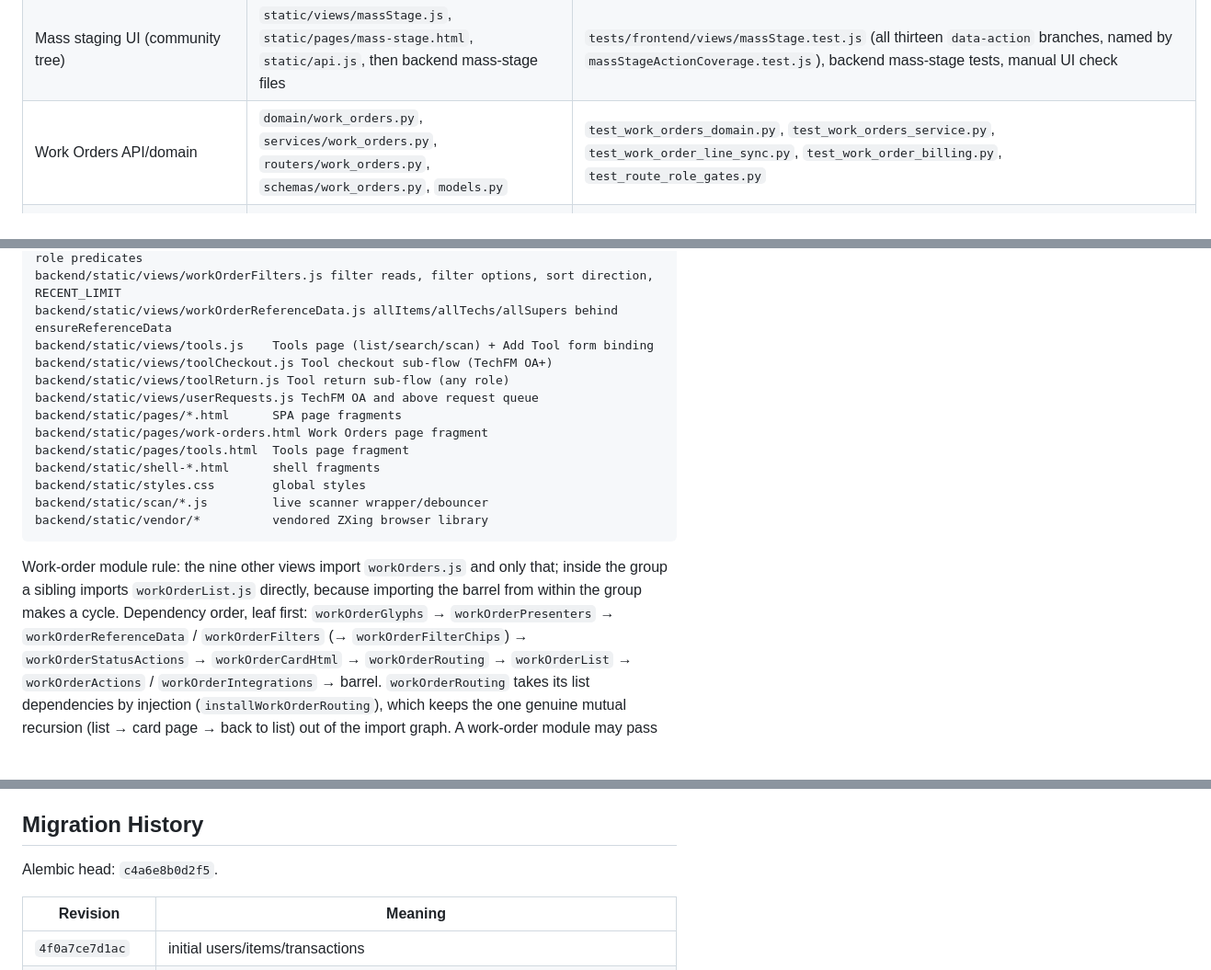
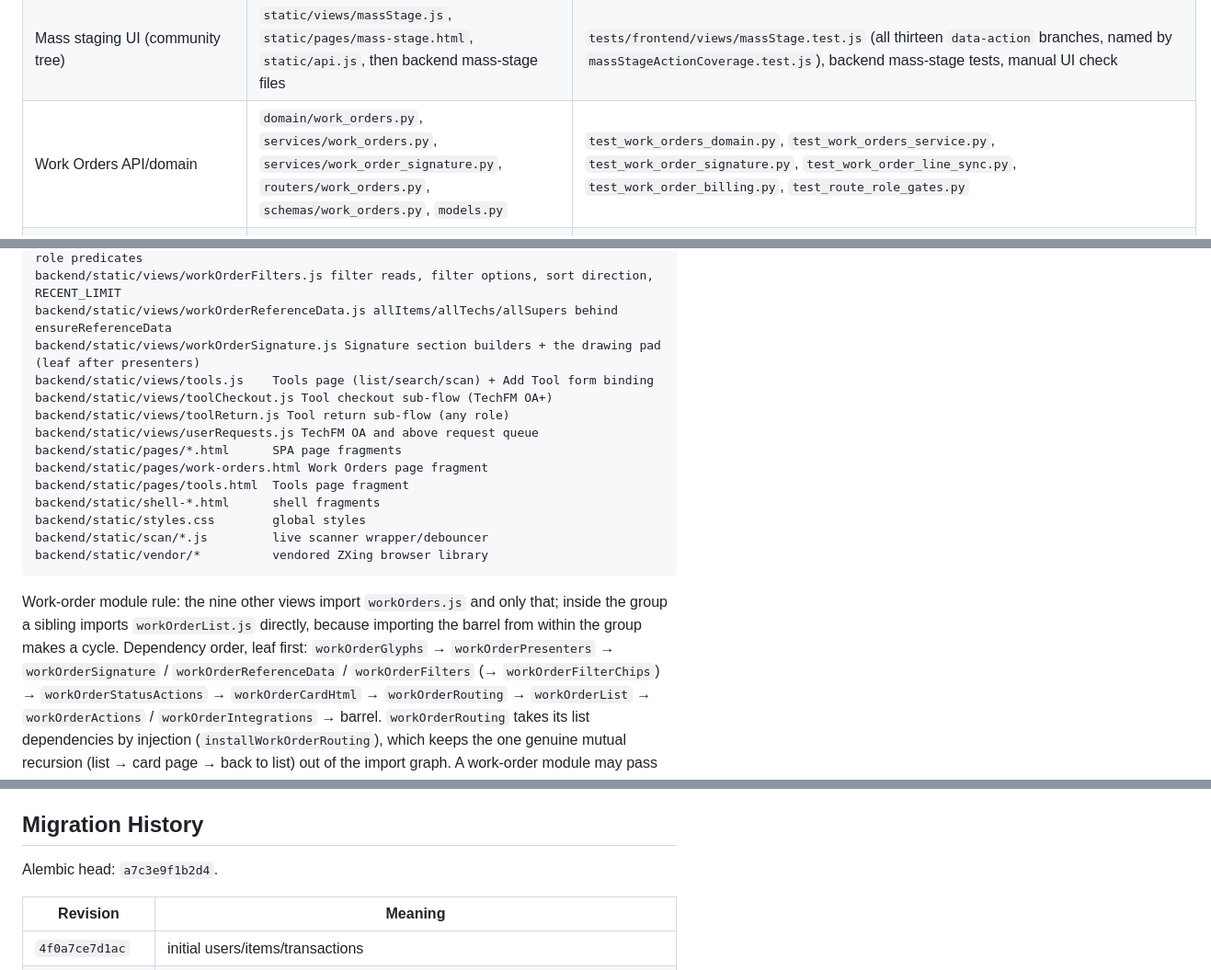
Before and after one commit to Avidiyah/inventory_app_git, a Markdown page: docs/current-state.md, 3 parts joined by grey strips. Shown at 92% size. GitHub-like rendering; blank space fills up the shorter version.

```diff
--- a/docs/current-state.md
+++ b/docs/current-state.md
@@ -106,7 +106,7 @@ Path shorthand:
 | Scan-and-go work-order batch | `static/views/transactions.js`, `static/views/scan.js`, `routers/transactions.py`, `services/transactions.py`, `static/pages/transaction.html` | `tests/frontend/views/transactions.test.js`, transaction/domain tests, manual UI check for the camera |
 | Mass staging API/domain | `domain/mass_staging.py`, `services/mass_staging.py`, `routers/mass_stages.py`, `schemas/mass_stages.py`, `models.py` | `test_mass_staging.py`, `test_mass_staging_load.py`, `test_mass_stages_api.py` |
 | Mass staging UI (community tree) | `static/views/massStage.js`, `static/pages/mass-stage.html`, `static/api.js`, then backend mass-stage files | `tests/frontend/views/massStage.test.js` (all thirteen `data-action` branches, named by `massStageActionCoverage.test.js`), backend mass-stage tests, manual UI check |
-| Work Orders API/domain | `domain/work_orders.py`, `services/work_orders.py`, `routers/work_orders.py`, `schemas/work_orders.py`, `models.py` | `test_work_orders_domain.py`, `test_work_orders_service.py`, `test_work_order_line_sync.py`, `test_work_order_billing.py`, `test_route_role_gates.py` |
+| Work Orders API/domain | `domain/work_orders.py`, `services/work_orders.py`, `services/work_order_signature.py`, `routers/work_orders.py`, `schemas/work_orders.py`, `models.py` | `test_work_orders_domain.py`, `test_work_orders_service.py`, `test_work_order_signature.py`, `test_work_order_line_sync.py`, `test_work_order_billing.py`, `test_route_role_gates.py` |
 | Work Orders UI | `static/views/workOrder*.js` (barrel: `workOrders.js`), `static/pages/work-orders.html`, `static/api.js`, then backend work-order files | `tests/frontend/views/workOrders/` (characterization: render, roles, actions, editor, filters, solo, realtime, integrations, plus the action/export audit), `backend/tests/e2e/test_work_orders.py`, backend work-order tests |
 | User Hub Graphs | `domain/hub.py`, `domain/work_orders.py`, `services/hub.py`, `schemas/hub.py`, `routers/hub.py`, `static/views/userHub.js`, `static/views/hubGraphs.js`, `static/views/workOrderList.js`, `static/pages/user-hub.html`, `static/styles.css`, `static/tips.js`, `static/api.js` | `test_hub_graphs_domain.py`, hub service/router/gate/realtime tests, `tests/frontend/views/userHub.test.js` (tab shell, lazy fetch, failure isolation), `tests/frontend/views/hubGraphs.test.js` (donuts, the two-level drill, duration, the Work Orders hand-off); manual role/realtime checks. Aggregation semantics: endpoint-map → User Hub reads |
 | User Hub Report (Admin weekly closed report) | `services/work_order_report.py` (week resolution, window, lazy closed-row freeze, live new-work-order rows), `services/work_order_report_xlsx.py` + `services/_xlsx_theme.py`, `models.py` (`WorkOrderReportWeek`), `schemas/hub.py`, `routers/hub.py`, `static/views/userHub.js`, `static/views/hubReport.js`, `static/views/workOrderList.js` (`openWorkOrdersByNumberSearch`), `static/pages/user-hub.html`, `static/styles.css`, `static/api.js` | `test_work_order_report.py` (resolve/window/projection/freeze/new work orders), `test_work_order_report_xlsx.py`, `test_work_order_report_weeks.py`, `test_xlsx_theme.py`, hub router + role-gate tests, `tests/frontend/views/userHub.test.js` (tab shell), `tests/frontend/views/hubReport.test.js` (week picker, counts, sections, hand-off, skeleton and retry); manual Excel check. **Admin-only**; completed closed rows are a **frozen record**, while `New Work Orders` is selected live by `created_at`, blocked by community, and always appears last in Excel; contract in endpoint-map → `HubReportResponse` |
@@ -192,6 +193,7 @@ backend/static/views/workOrderRouting.js card-page mode, /workorder_card/ URL, l
 backend/static/views/workOrderPresenters.js status/priority/money/place formatting + role predicates
 backend/static/views/workOrderFilters.js filter reads, filter options, sort direction, RECENT_LIMIT
 backend/static/views/workOrderReferenceData.js allItems/allTechs/allSupers behind ensureReferenceData
+backend/static/views/workOrderSignature.js Signature section builders + the drawing pad (leaf after presenters)
 backend/static/views/tools.js    Tools page (list/search/scan) + Add Tool form binding
 backend/static/views/toolCheckout.js Tool checkout sub-flow (TechFM OA+)
 backend/static/views/toolReturn.js Tool return sub-flow (any role)
@@ -208,7 +210,7 @@ backend/static/vendor/*          vendored ZXing browser library
 Work-order module rule: the nine other views import `workOrders.js` and only
 that; inside the group a sibling imports `workOrderList.js` directly, because
 importing the barrel from within the group makes a cycle. Dependency order,
-leaf first: `workOrderGlyphs` → `workOrderPresenters` →
+leaf first: `workOrderGlyphs` → `workOrderPresenters` → `workOrderSignature` /
 `workOrderReferenceData` / `workOrderFilters` (→ `workOrderFilterChips`) →
 `workOrderStatusActions` → `workOrderCardHtml` → `workOrderRouting` →
 `workOrderList` → `workOrderActions` / `workOrderIntegrations` → barrel.
@@ -1676,7 +1699,7 @@ operational surface renders the derived full name.
 
 ## Migration History
 
-Alembic head: `c4a6e8b0d2f5`.
+Alembic head: `a7c3e9f1b2d4`.
 
 | Revision | Meaning |
 | --- | --- |
```
Also changed, not shown: other parts of docs/current-state.md (+30 -2 lines), 1 other file.
